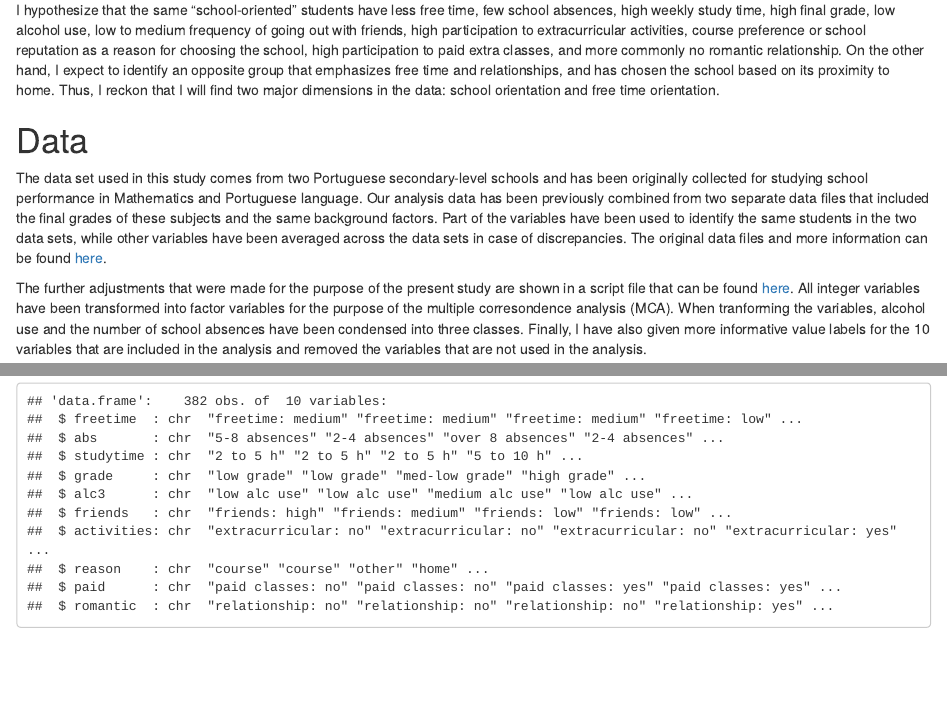
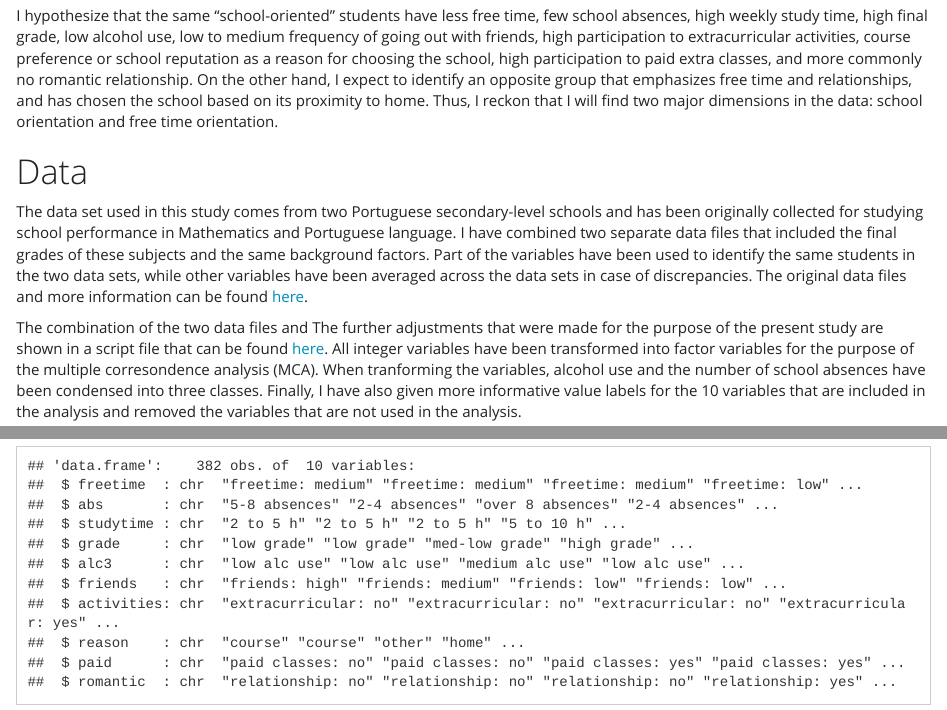
Before and after one commit to jannemik/IODS-final, an R Markdown document (index.Rmd): the page in a window 1100 px wide, from 880 px down before the commit and from 960 px down after it, so that both start at the same text, and a second part further down, joined at a grey line. Rendered offline with R 4.5, knitr and Pandoc, with nearby package versions; folded parts are opened; code that draws random numbers runs with fixed seeds of ours; some code elsewhere in the file could not run offline.

Commit message:
Edit report

```diff
--- a/index.Rmd
+++ b/index.Rmd
@@ -8,6 +8,7 @@ author:
 output:
   html_document:
     code_folding: hide
+    theme: yeti
 ---
 <br>
 <br>
@@ -42,9 +43,9 @@ I hypothesize that the same "school-oriented" students have less free time, few
 
 # Data
 
-The data set used in this study comes from two Portuguese secondary-level schools and has been originally collected for studying school performance in Mathematics and Portuguese language. Our analysis data has been previously combined from two separate data files that included the final grades of these subjects and the same background factors. Part of the variables have been used to identify the same students in the two data sets, while other variables have been averaged across the data sets in case of discrepancies. The original data files and more information can be found [here](https://archive.ics.uci.edu/ml/datasets/Student+Performance).
+The data set used in this study comes from two Portuguese secondary-level schools and has been originally collected for studying school performance in Mathematics and Portuguese language. I have combined two separate data files that included the final grades of these subjects and the same background factors. Part of the variables have been used to identify the same students in the two data sets, while other variables have been averaged across the data sets in case of discrepancies. The original data files and more information can be found [here](https://archive.ics.uci.edu/ml/datasets/Student+Performance).
 
-The further adjustments that were made for the purpose of the present study are shown in a script file that can be found [here](https://github.com/jannemik/IODS-final/blob/master/data_wrangling.R). All integer variables have been transformed into factor variables for the purpose of the multiple corresondence analysis (MCA). When tranforming the variables, alcohol use and the number of school absences have been condensed into three classes. Finally, I have also given more informative value labels for the 10 variables that are included in the analysis and removed the variables that are not used in the analysis.
+The combination of the two data files and The further adjustments that were made for the purpose of the present study are shown in a script file that can be found [here](https://github.com/jannemik/IODS-final/blob/master/data_wrangling.R). All integer variables have been transformed into factor variables for the purpose of the multiple corresondence analysis (MCA). When tranforming the variables, alcohol use and the number of school absences have been condensed into three classes. Finally, I have also given more informative value labels for the 10 variables that are included in the analysis and removed the variables that are not used in the analysis.
 
 # Descriptive analysis
 
```
Also changed, not shown: index.html, index.Rmd (2 more changed lines).
